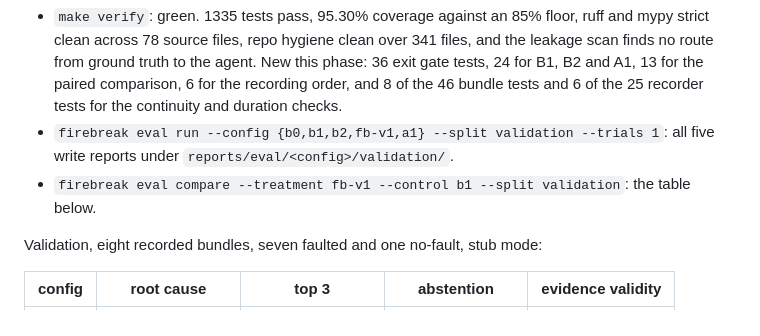
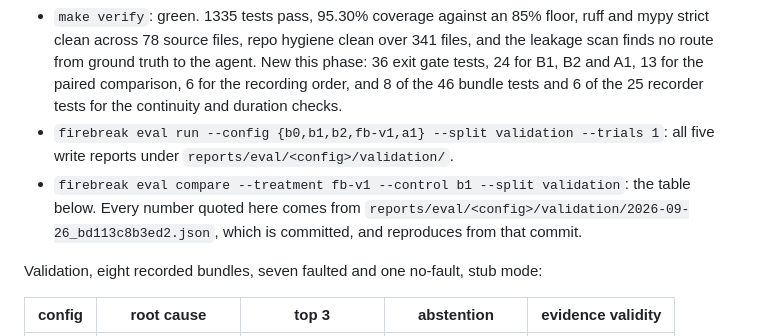
Before and after one commit to hoomanesteki/firebreak-ai-sre-agent, a Markdown page: docs/phase-reports/P07.md, the part around the change. Drawn GitHub-style.

Commit message:
docs(evals): point the phase 7 numbers at the committed reports

```diff
--- a/docs/phase-reports/P07.md
+++ b/docs/phase-reports/P07.md
@@ -79,7 +79,9 @@ Commands and results:
 - `firebreak eval run --config {b0,b1,b2,fb-v1,a1} --split validation --trials 1`:
   all five write reports under `reports/eval/<config>/validation/`.
 - `firebreak eval compare --treatment fb-v1 --control b1 --split validation`: the
-  table below.
+  table below. Every number quoted here comes from
+  `reports/eval/<config>/validation/2026-09-26_bd113c8b3ed2.json`, which is
+  committed, and reproduces from that commit.
 
 Validation, eight recorded bundles, seven faulted and one no-fault, stub mode:
 
```
